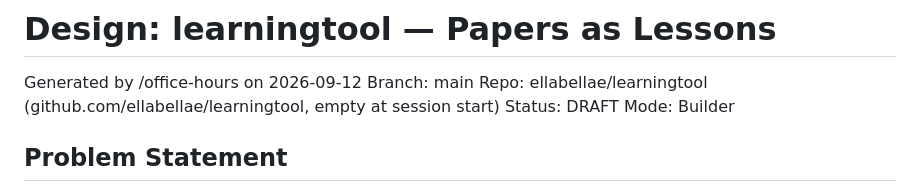
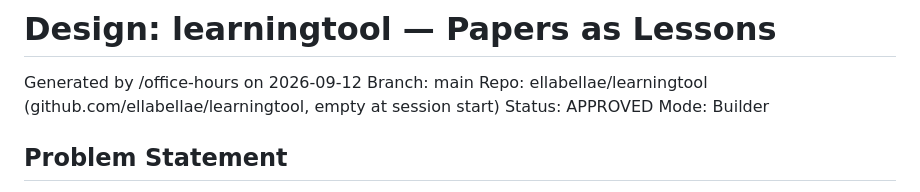
Before and after one commit to ellabellae/learningtool, a Markdown page: docs/designs/papers-as-lessons.md, the part around the change. Rendered like a GitHub page.

Commit message:
docs: mark papers-as-lessons design APPROVED
Co-Authored-By: Claude Fable 5.1 <noreply@anthropic.com>

```diff
--- a/docs/designs/papers-as-lessons.md
+++ b/docs/designs/papers-as-lessons.md
@@ -3,7 +3,7 @@
 Generated by /office-hours on 2026-09-12
 Branch: main
 Repo: ellabellae/learningtool (github.com/ellabellae/learningtool, empty at session start)
-Status: DRAFT
+Status: APPROVED
 Mode: Builder
 
 ## Problem Statement
```
